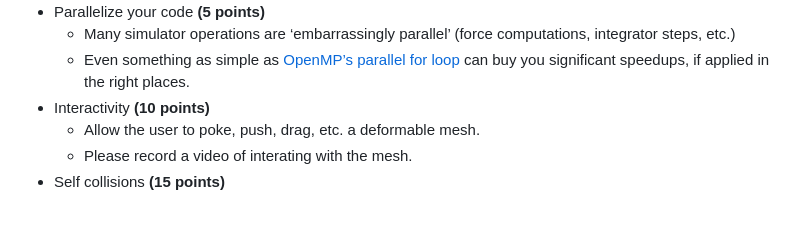
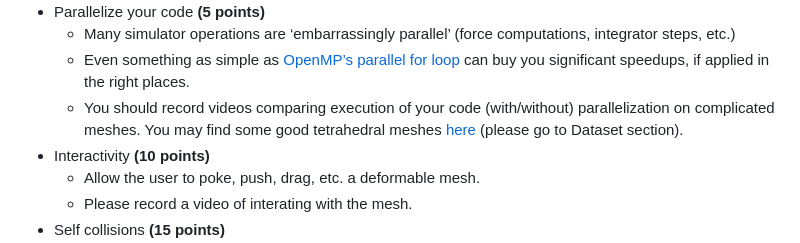
Before and after one commit to brown-cs-224/FEM-Stencil, a Markdown page: README.md, the part around the change. GitHub-like rendering; blank space fills up the shorter version.

```diff
--- a/README.md
+++ b/README.md
@@ -71,6 +71,7 @@ Each of the following features that you implement will earn you extra points. Th
 * Parallelize your code **(5 points)**
   * Many simulator operations are ‘embarrassingly parallel’ (force computations, integrator steps, etc.)
   * Even something as simple as [OpenMP’s parallel for loop](http://supercomputingblog.com/openmp/tutorial-parallel-for-loops-with-openmp/) can buy you significant speedups, if applied in the right places.
+  * You should record videos comparing execution of your code (with/without) parallelization on complicated meshes. You may find some good tetrahedral meshes [here](https://github.com/wildmeshing/fTetWild?tab=readme-ov-file) (please go to Dataset section).
 * Interactivity **(10 points)**
   * Allow the user to poke, push, drag, etc. a deformable mesh.
   * Please record a video of interating with the mesh.
```
